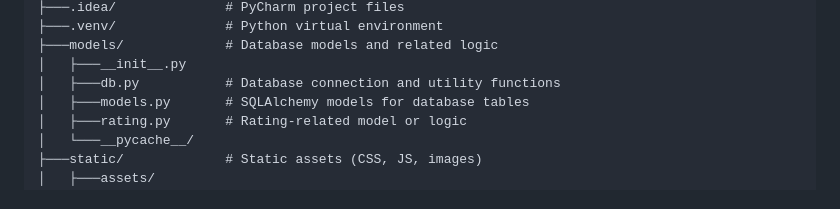
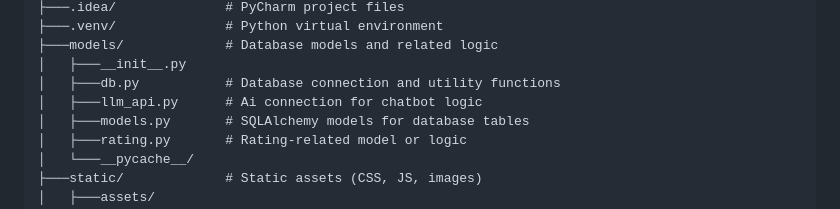
Before and after one commit to rNADOMROOM22stopmotion/pharma_dbms_project, a Markdown page: README.md, the part around the change. Drawn GitHub-style.

```diff
--- a/README.md
+++ b/README.md
@@ -119,6 +119,7 @@ This project is structured as follows:
 ├───models/             # Database models and related logic
 │   ├───__init__.py
 │   ├───db.py           # Database connection and utility functions
+│   ├───llm_api.py      # Ai connection for chatbot logic
 │   ├───models.py       # SQLAlchemy models for database tables
 │   ├───rating.py       # Rating-related model or logic
 │   └───__pycache__/
```
